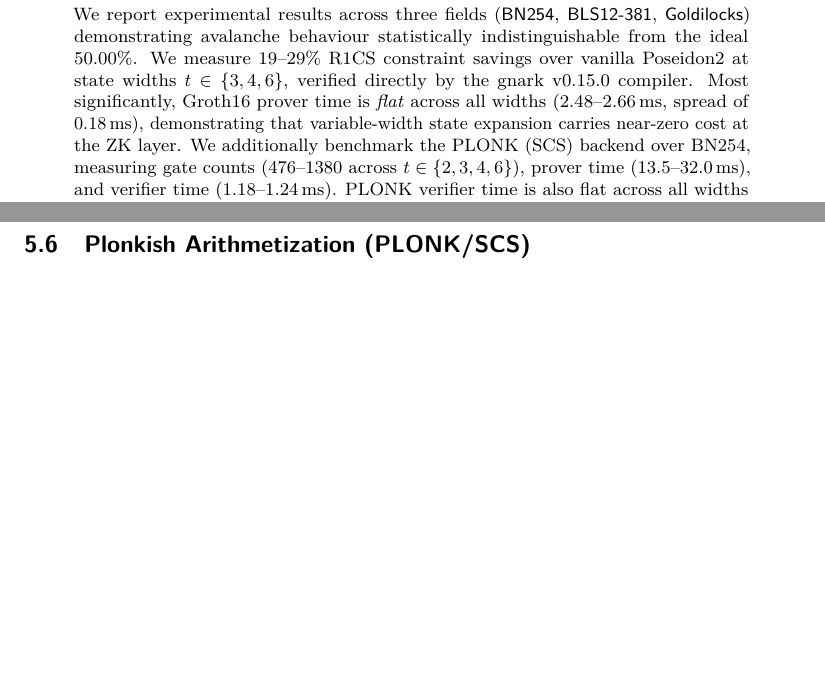
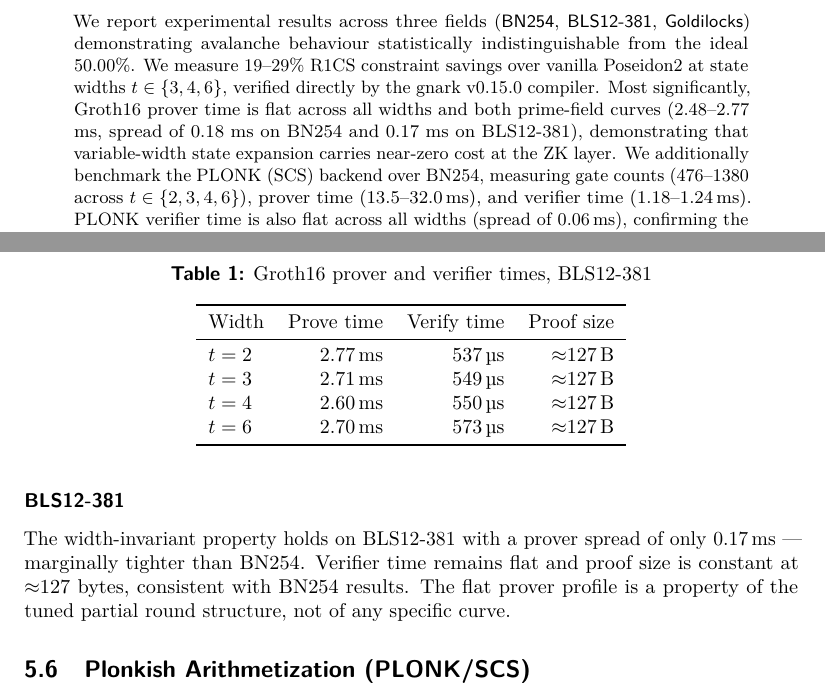
Before and after one commit to karmaxul/ci-poseidon, a LaTeX document (ci-poseidon.tex): two parts of pages 1 and 6 of 13 before the commit and two parts of pages 1 and 7 of 14 after it, joined at a grey line, cut so that both start at the same text, the shorter picture padded with empty space. Compiled offline with pdfLaTeX.

Commit message:
Add BLS12-381 Groth16 results; update abstract and conclusion; verify H3 natural MDS all three fields

```diff
--- a/ci-poseidon.tex
+++ b/ci-poseidon.tex
@@ -65,8 +65,7 @@ We report experimental results across three fields ($\BN$, $\BLS$,
 $\GL$) demonstrating avalanche behaviour statistically indistinguishable from
 the ideal 50.00\%. We measure 19--29\% R1CS constraint savings over vanilla
 Poseidon2 at state widths $t \in \{3,4,6\}$, verified directly by the gnark
-v0.15.0 compiler. Most significantly, Groth16 prover time is \emph{flat}
-across all widths (2.48--2.66\,ms, spread of 0.18\,ms), demonstrating that
+v0.15.0 compiler. Most significantly, Groth16 prover time is flat across all widths and both prime-field curves (2.48–2.77 ms, spread of 0.18 ms on BN254 and 0.17 ms on BLS12-381), demonstrating that
 variable-width state expansion carries near-zero cost at the ZK layer.
 We additionally benchmark the PLONK (SCS) backend over BN254, measuring
 gate counts (476--1380 across $t \in \{2,3,4,6\}$), prover time
@@ -452,6 +451,29 @@ $t=6$ carries near-zero prover cost.
 
 Verify time scales gently (528--554\,\textmu{}s). Proof size is constant at
 $\approx$127 bytes regardless of width, as expected for Groth16 over BN254.
+
+\subsubsection*{BLS12-381}
+
+\begin{table}[h]
+\centering
+\caption{Groth16 prover and verifier times, BLS12-381}
+\begin{tabular}{lrrr}
+\toprule
+Width & Prove time & Verify time & Proof size \\
+\midrule
+$t=2$ & 2.77\,ms & 537\,\textmu s & $\approx$127\,B \\
+$t=3$ & 2.71\,ms & 549\,\textmu s & $\approx$127\,B \\
+$t=4$ & 2.60\,ms & 550\,\textmu s & $\approx$127\,B \\
+$t=6$ & 2.70\,ms & 573\,\textmu s & $\approx$127\,B \\
+\bottomrule
+\end{tabular}
+\end{table}
+
+The width-invariant property holds on BLS12-381 with a prover spread of
+only 0.17\,ms — marginally tighter than BN254. Verifier time remains
+flat and proof size is constant at $\approx$127 bytes, consistent with
+BN254 results. The flat prover profile is a property of the tuned partial
+round structure, not of any specific curve.
 
 \subsection{Plonkish Arithmetization (PLONK/SCS)}
 
```
Also changed, not shown: ci-poseidon.pdf, ci-poseidon.tex (6 more changed lines).
